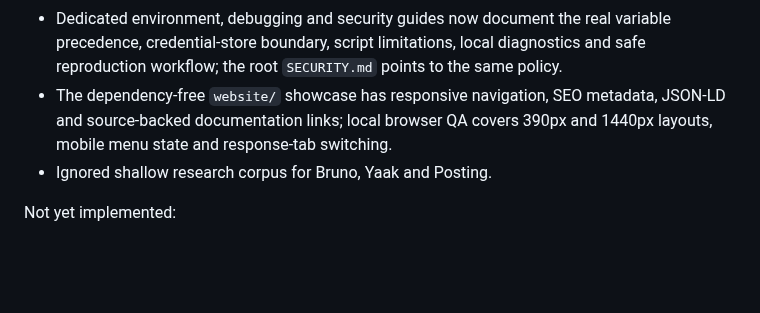
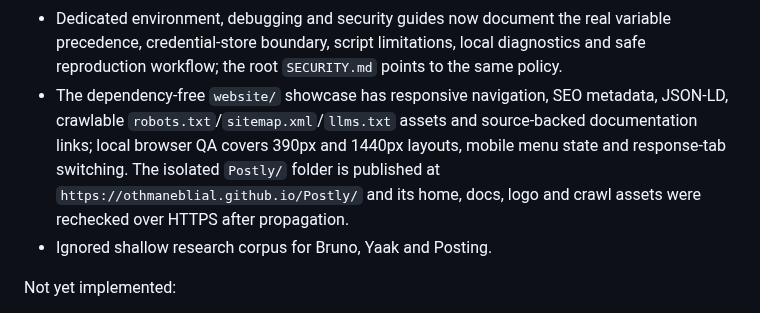
Before and after one commit to OthmaneBlial/Postly, a Markdown page: docs/progress.md, the part around the change. GitHub-like rendering; blank space fills up the shorter version.

Commit message:
docs(progress): record public site verification

```diff
--- a/docs/progress.md
+++ b/docs/progress.md
@@ -196,8 +196,11 @@ Implemented:
   diagnostics and safe reproduction workflow; the root `SECURITY.md` points to
   the same policy.
 - The dependency-free `website/` showcase has responsive navigation, SEO
-  metadata, JSON-LD and source-backed documentation links; local browser QA
-  covers 390px and 1440px layouts, mobile menu state and response-tab switching.
+  metadata, JSON-LD, crawlable `robots.txt`/`sitemap.xml`/`llms.txt` assets and
+  source-backed documentation links; local browser QA covers 390px and 1440px
+  layouts, mobile menu state and response-tab switching. The isolated `Postly/`
+  folder is published at `https://othmaneblial.github.io/Postly/` and its home,
+  docs, logo and crawl assets were rechecked over HTTPS after propagation.
 - Ignored shallow research corpus for Bruno, Yaak and Posting.
 
 Not yet implemented:
```
